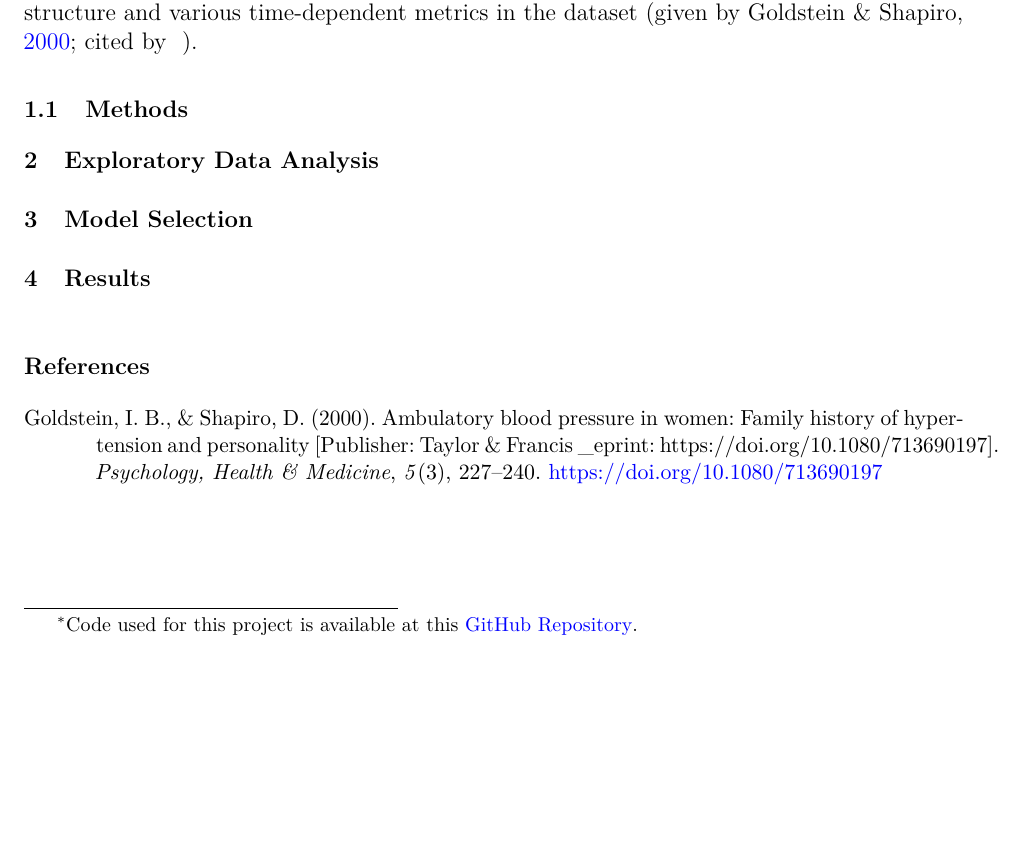
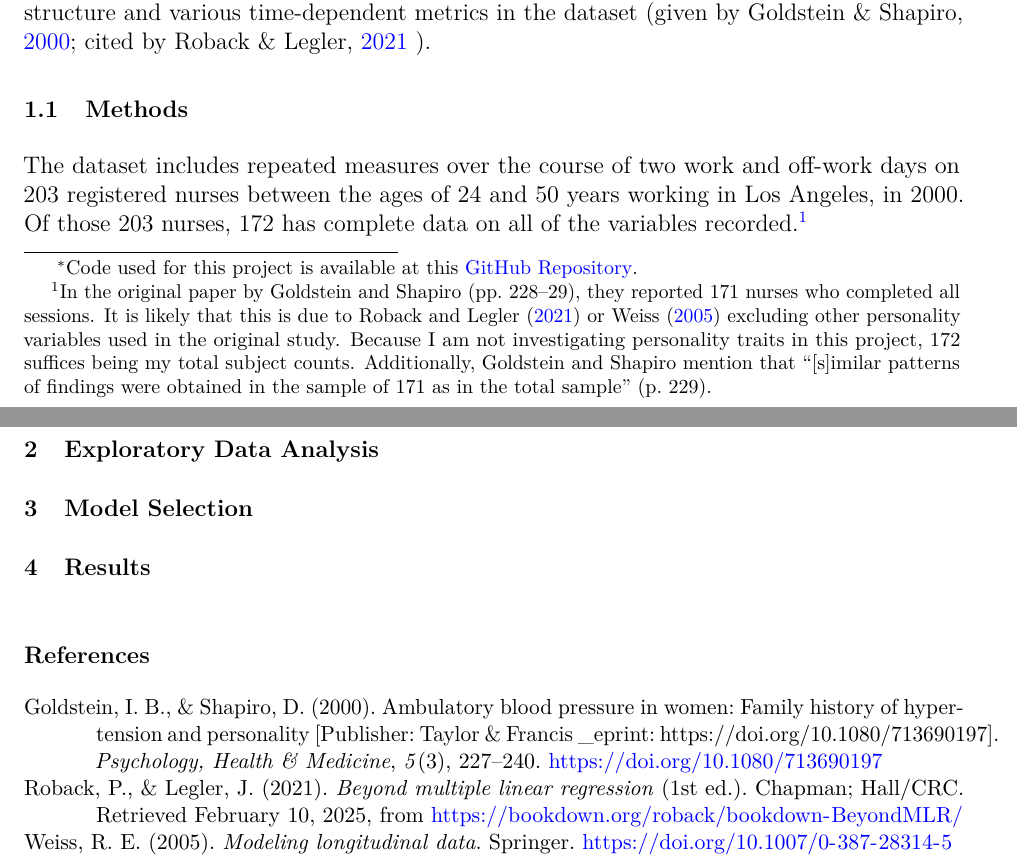
Before and after one commit to kwlyu/stat330-w25-case-study-1, a LaTeX paper (STAT 330 Advanced Statistical Modeling Case Study 1/ccpaper.tex): part of the page before the commit and two parts of pages 1 and 2 of 2 after it, the two joined at a grey line, cut so that both start at the same text, the shorter picture padded with empty space. Compiled offline with pdfLaTeX.

Commit message:
start intro

```diff
--- a/STAT 330 Advanced Statistical Modeling Case Study 1/ccpaper.tex
+++ b/STAT 330 Advanced Statistical Modeling Case Study 1/ccpaper.tex
@@ -196,7 +196,7 @@ Certain traits such as family history and mood are expected to increase one's am
 
 \subsection{Methods}
 
-
+The dataset includes repeated measures over the course of two work and off-work days on 203 registered nurses between the ages of 24 and 50 years working in Los Angeles, in 2000. Of those 203 nurses, 172 has complete data on all of the variables recorded.\footnote{In the original paper by Goldstein and Shapiro \pnotecite[228-29]{goldstein_ambulatory_2000}, they reported 171 nurses who completed all sessions. It is likely that this is due to \citet{roback_beyond_2021} or \citet{weiss_modeling_2005} excluding other personality variables used in the original study. Because I am not investigating personality traits in this project, 172 suffices being my total subject counts. Additionally, Goldstein and Shapiro  mention that ``[s]imilar patterns of findings were obtained in the sample of 171 as in the total sample'' \pnotecite[229]{goldstein_ambulatory_2000}.}
 
 \section{Exploratory Data Analysis}
 
```
Also changed, not shown: STAT 330 Advanced Statistical Modeling Case Study 1/ccpaper.bbl, STAT 330 Advanced Statistical Modeling Case Study 1/ccpaper.pdf, 8 other files.
